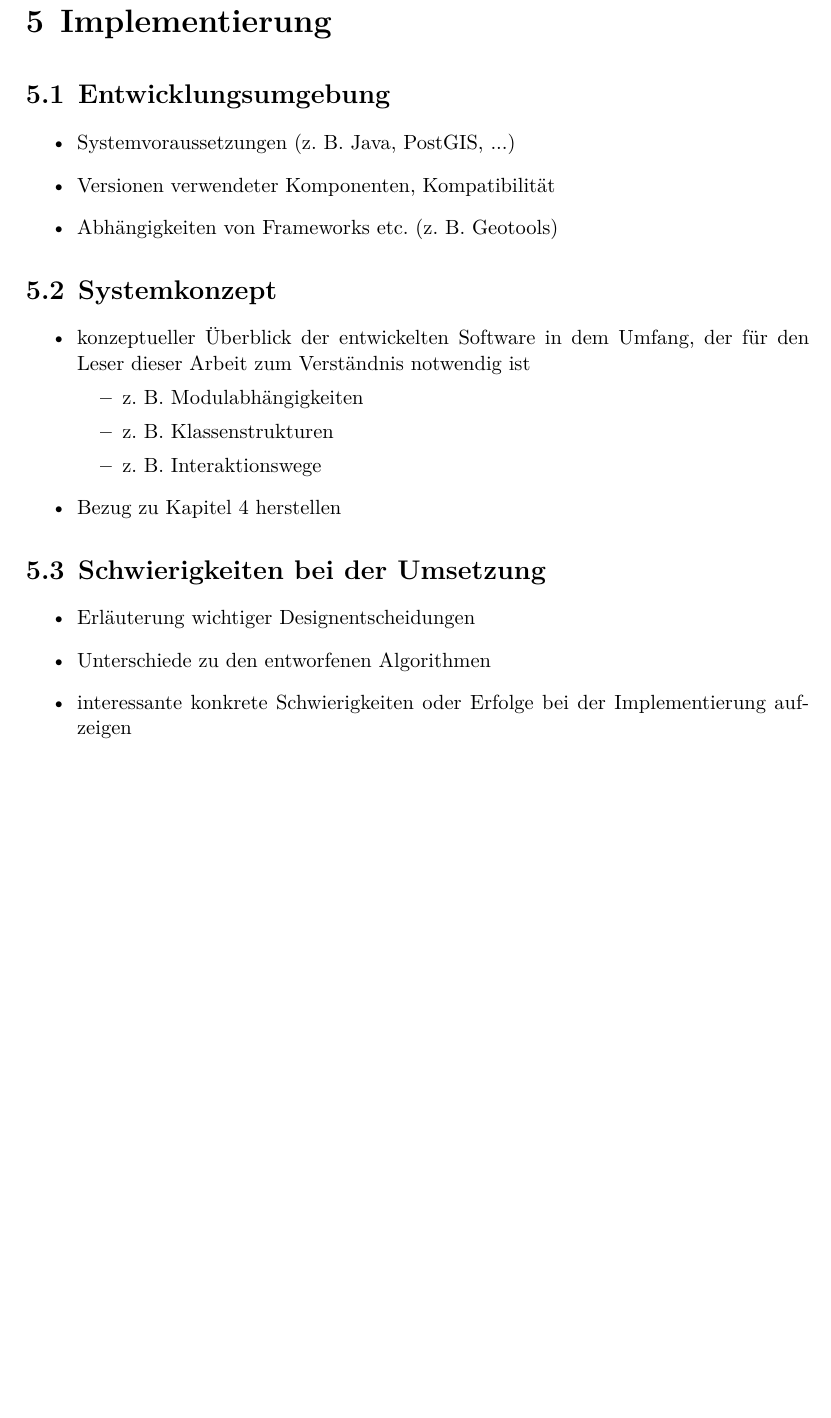
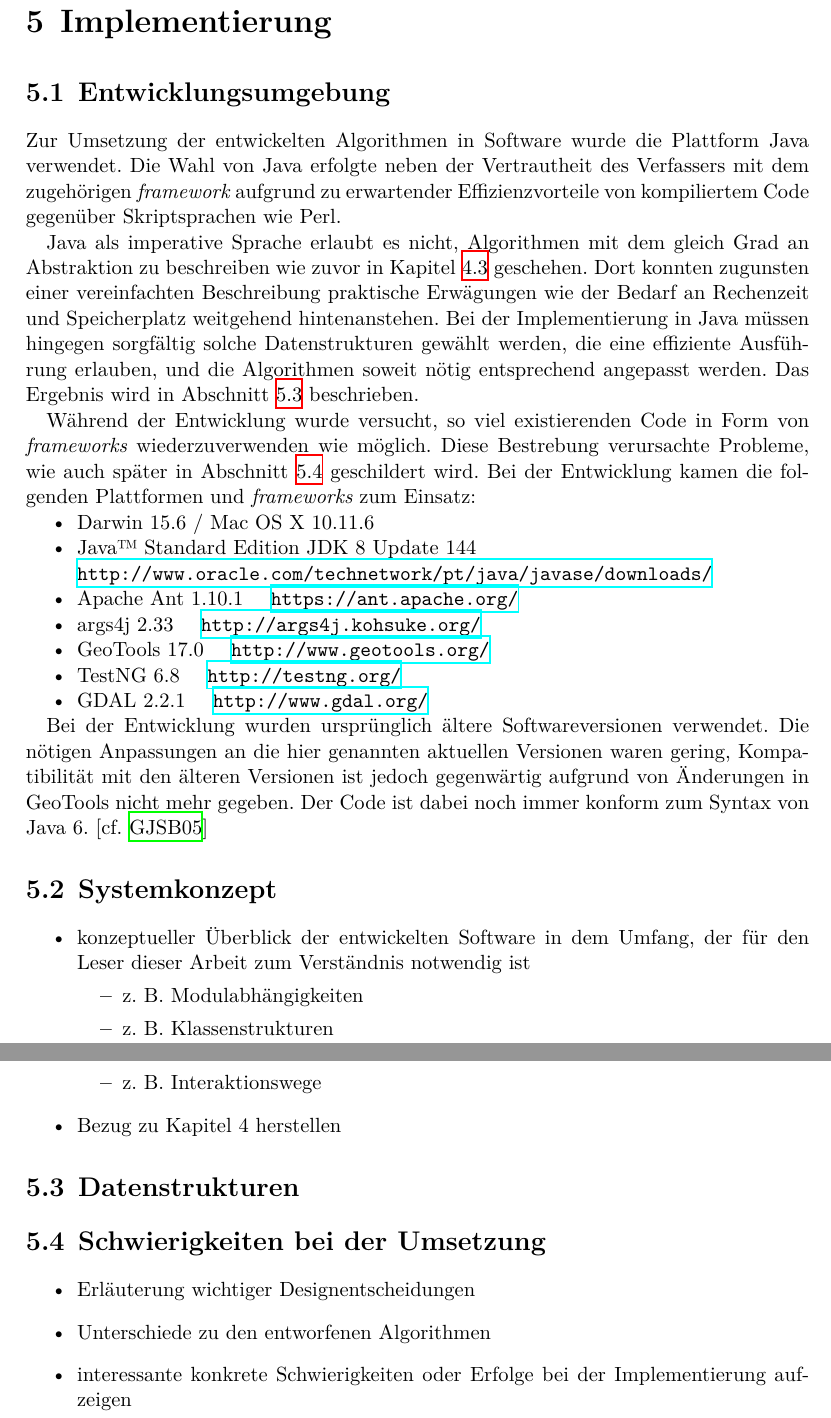
Before and after one commit to johannessen/combiner, a LaTeX thesis (thesis/main/thesis.tex, which reads thesis/chapter5/Implementierung.tex): part of page 33 of 42 before the commit and two parts of pages 33 and 34 of 43 after it, the two joined at a grey line, cut so that both start at the same text, the shorter picture padded with empty space. Compiled offline with XeLaTeX.

Commit message:
Intro to Chapter 5

```diff
--- a/thesis/chapter5/Implementierung.tex
+++ b/thesis/chapter5/Implementierung.tex
@@ -10,11 +10,36 @@
 
 \section{Entwicklungsumgebung}
 
-\begin{itemize}
-	\item Systemvoraussetzungen (z. B. Java, PostGIS, ...)
-	\item Versionen verwendeter Komponenten, Kompatibilität
-	\item Abhängigkeiten von Frameworks etc. (z. B. Geotools)
+Zur Umsetzung der entwickelten Algorithmen in Software wurde die Plattform Java verwendet.
+Die Wahl von Java erfolgte neben der Vertrautheit des Verfassers mit dem zugehörigen \term{framework} aufgrund zu erwartender Effizienzvorteile von kompiliertem Code gegenüber Skriptsprachen wie Perl.
+% einer Empfehlung der Geofabrik folgend
+
+Java als imperative Sprache erlaubt es nicht, Algorithmen mit dem gleich Grad an Abstraktion zu beschreiben wie zuvor in Kapitel~\ref{ch:algorithm-parts} geschehen.
+Dort konnten zugunsten einer vereinfachten
+% jedoch präzisen, cf. EWD656
+Beschreibung praktische Erwägungen wie der Bedarf an Rechenzeit und Speicherplatz weitgehend hintenanstehen.
+Bei der Implementierung in Java müssen hingegen sorgfältig solche Datenstrukturen gewählt werden, die eine effiziente Ausführung erlauben, und die Algorithmen soweit nötig entsprechend angepasst werden.
+Das Ergebnis wird in Abschnitt~\ref{ch:data-structures} beschrieben.
+
+Während der Entwicklung wurde versucht, so viel existierenden Code in Form von \term{frameworks} wiederzuverwenden wie möglich.
+Diese Bestrebung verursachte Probleme, wie auch später in Abschnitt~\ref{ch:impl-difficulties} geschildert wird.
+Bei der Entwicklung kamen die folgenden Plattformen und \term{frameworks} zum Einsatz:
+
+\begin{itemize}[nosep]
+	\item Darwin 15.6 / Mac OS X 10.11.6
+	\item Java™ Standard Edition JDK 8 Update 144\\ \url{http://www.oracle.com/technetwork/pt/java/javase/downloads/}
+	\item Apache Ant 1.10.1 \quad \url{https://ant.apache.org/}
+	\item args4j 2.33 \quad \url{http://args4j.kohsuke.org/}
+	\item GeoTools 17.0 \quad \url{http://www.geotools.org/}
+	% as of 2017-09-14, 17.1 is stable and includes one or two possibly useful bugfixes; 17.2 is not stable and can prolly be skipped
+	\item TestNG 6.8 \quad \url{http://testng.org/}
+	% http://web.archive.org/web/20121113133417/http://testng.org/testng-6.8.zip (all other releases appear to be corrupt; I'm probably doing something wrong)
+	\item GDAL 2.2.1 \quad \url{http://www.gdal.org/}
 \end{itemize}
+
+Bei der Entwicklung wurden ursprünglich ältere Softwareversionen verwendet.
+Die nötigen Anpassungen an die hier genannten aktuellen Versionen waren gering, Kompatibilität mit den älteren Versionen ist jedoch gegenwärtig aufgrund von Änderungen in GeoTools nicht mehr gegeben.
+Der Code ist dabei noch immer konform zum Syntax von Java 6. \cf{GJSB05}
 
 
 
@@ -32,7 +57,13 @@
 
 
 
+\section{Datenstrukturen}
+\label{ch:data-structures}
+
+
+
 \section{Schwierigkeiten bei der Umsetzung}
+\label{ch:impl-difficulties}
 
 \begin{itemize}
 	\item Erläuterung wichtiger Designentscheidungen
```
Also changed, not shown: notes/log.txt (+27 -0 lines), thesis/chapter4/Algorithmen.tex (+1 -0 lines), thesis/references-papers.bib (+17 -1 lines).
